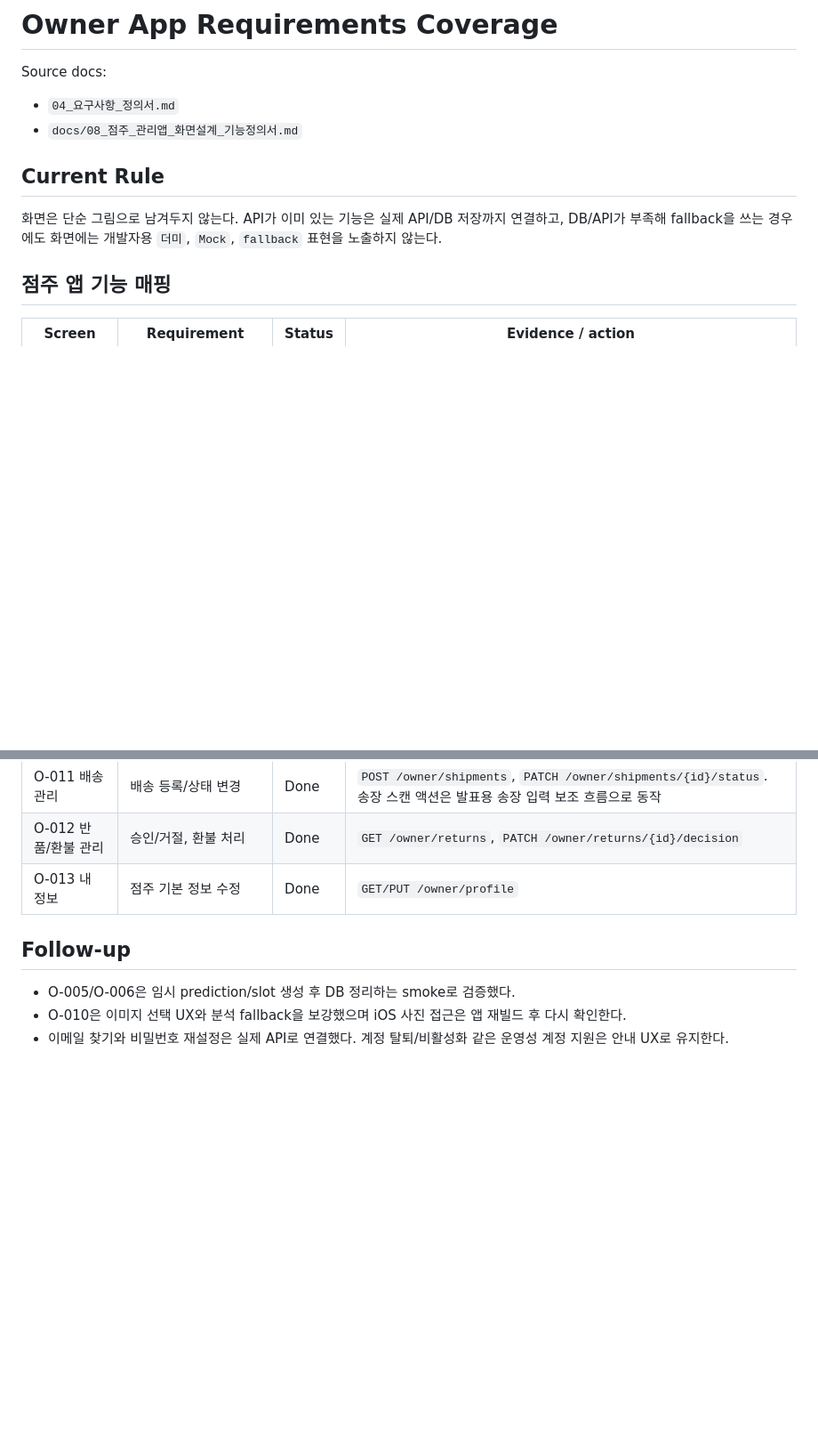
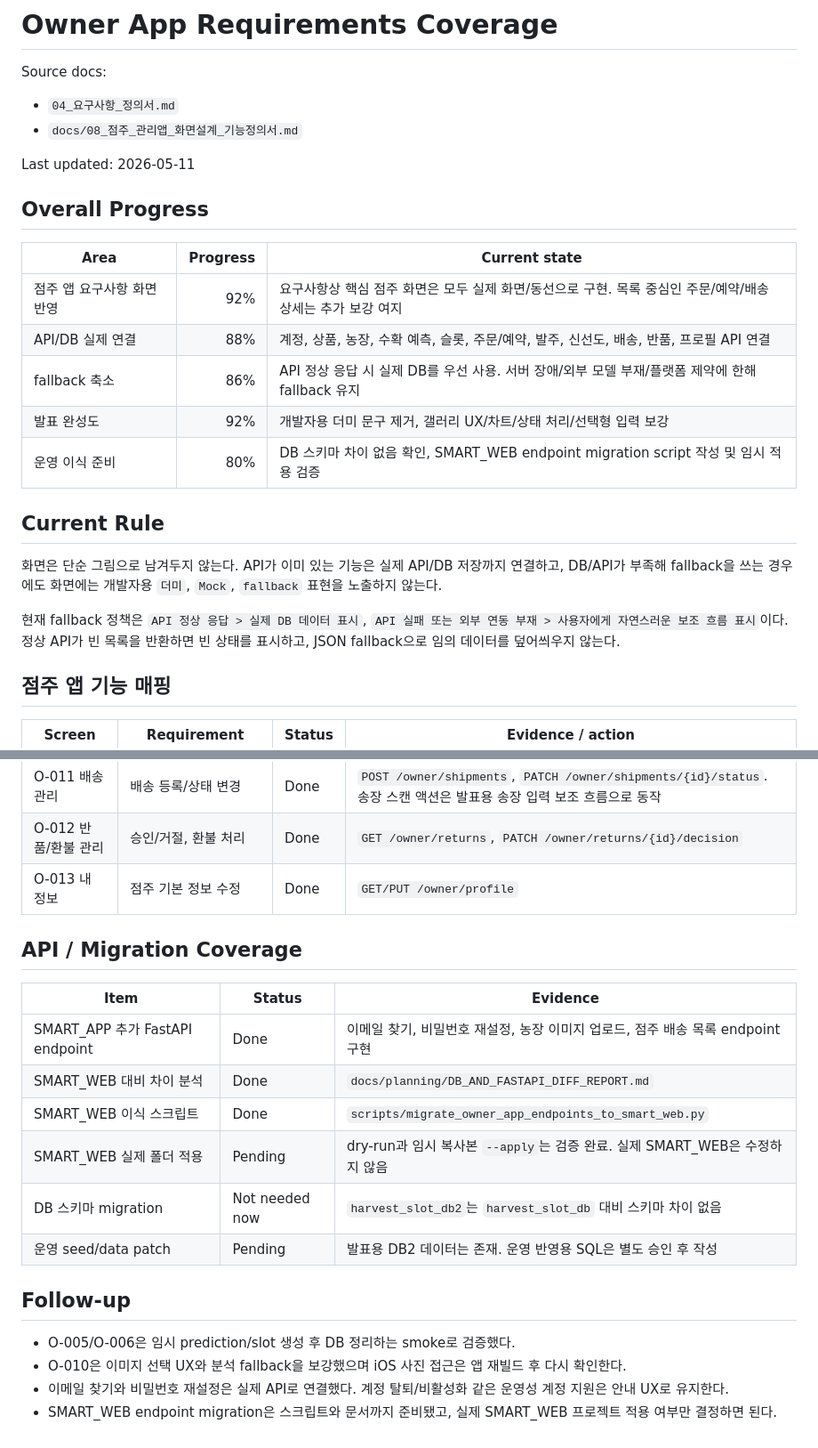
Before and after one commit to AI-MegaStudy/SMART_APP2, a Markdown page: docs/planning/OWNER_APP_REQUIREMENTS_COVERAGE.md, 2 parts joined by grey strips. Shown at 89% size. GitHub-like rendering; blank space fills up the shorter version.

```diff
--- a/docs/planning/OWNER_APP_REQUIREMENTS_COVERAGE.md
+++ b/docs/planning/OWNER_APP_REQUIREMENTS_COVERAGE.md
@@ -4,9 +4,23 @@ Source docs:
 - `04_요구사항_정의서.md`
 - `docs/08_점주_관리앱_화면설계_기능정의서.md`
 
+Last updated: 2026-05-11
+
+## Overall Progress
+
+| Area | Progress | Current state |
+|---|---:|---|
+| 점주 앱 요구사항 화면 반영 | 92% | 요구사항상 핵심 점주 화면은 모두 실제 화면/동선으로 구현. 목록 중심인 주문/예약/배송 상세는 추가 보강 여지 |
+| API/DB 실제 연결 | 88% | 계정, 상품, 농장, 수확 예측, 슬롯, 주문/예약, 발주, 신선도, 배송, 반품, 프로필 API 연결 |
+| fallback 축소 | 86% | API 정상 응답 시 실제 DB를 우선 사용. 서버 장애/외부 모델 부재/플랫폼 제약에 한해 fallback 유지 |
+| 발표 완성도 | 92% | 개발자용 더미 문구 제거, 갤러리 UX/차트/상태 처리/선택형 입력 보강 |
+| 운영 이식 준비 | 80% | DB 스키마 차이 없음 확인, SMART_WEB endpoint migration script 작성 및 임시 적용 검증 |
+
 ## Current Rule
 
 화면은 단순 그림으로 남겨두지 않는다. API가 이미 있는 기능은 실제 API/DB 저장까지 연결하고, DB/API가 부족해 fallback을 쓰는 경우에도 화면에는 개발자용 `더미`, `Mock`, `fallback` 표현을 노출하지 않는다.
+
+현재 fallback 정책은 `API 정상 응답 > 실제 DB 데이터 표시`, `API 실패 또는 외부 연동 부재 > 사용자에게 자연스러운 보조 흐름 표시`이다. 정상 API가 빈 목록을 반환하면 빈 상태를 표시하고, JSON fallback으로 임의 데이터를 덮어씌우지 않는다.
 
 ## 점주 앱 기능 매핑
 
@@ -26,8 +40,20 @@ Source docs:
 | O-012 반품/환불 관리 | 승인/거절, 환불 처리 | Done | `GET /owner/returns`, `PATCH /owner/returns/{id}/decision` |
 | O-013 내 정보 | 점주 기본 정보 수정 | Done | `GET/PUT /owner/profile` |
 
+## API / Migration Coverage
+
+| Item | Status | Evidence |
+|---|---|---|
+| SMART_APP 추가 FastAPI endpoint | Done | 이메일 찾기, 비밀번호 재설정, 농장 이미지 업로드, 점주 배송 목록 endpoint 구현 |
+| SMART_WEB 대비 차이 분석 | Done | `docs/planning/DB_AND_FASTAPI_DIFF_REPORT.md` |
+| SMART_WEB 이식 스크립트 | Done | `scripts/migrate_owner_app_endpoints_to_smart_web.py` |
+| SMART_WEB 실제 폴더 적용 | Pending | dry-run과 임시 복사본 `--apply`는 검증 완료. 실제 SMART_WEB은 수정하지 않음 |
+| DB 스키마 migration | Not needed now | `harvest_slot_db2`는 `harvest_slot_db` 대비 스키마 차이 없음 |
+| 운영 seed/data patch | Pending | 발표용 DB2 데이터는 존재. 운영 반영용 SQL은 별도 승인 후 작성 |
+
 ## Follow-up
 
 - O-005/O-006은 임시 prediction/slot 생성 후 DB 정리하는 smoke로 검증했다.
 - O-010은 이미지 선택 UX와 분석 fallback을 보강했으며 iOS 사진 접근은 앱 재빌드 후 다시 확인한다.
 - 이메일 찾기와 비밀번호 재설정은 실제 API로 연결했다. 계정 탈퇴/비활성화 같은 운영성 계정 지원은 안내 UX로 유지한다.
+- SMART_WEB endpoint migration은 스크립트와 문서까지 준비됐고, 실제 SMART_WEB 프로젝트 적용 여부만 결정하면 된다.
```
Also changed, not shown: docs/planning/OWNER_APP_IMPLEMENTATION_STATUS.md (+37 -8 lines).
